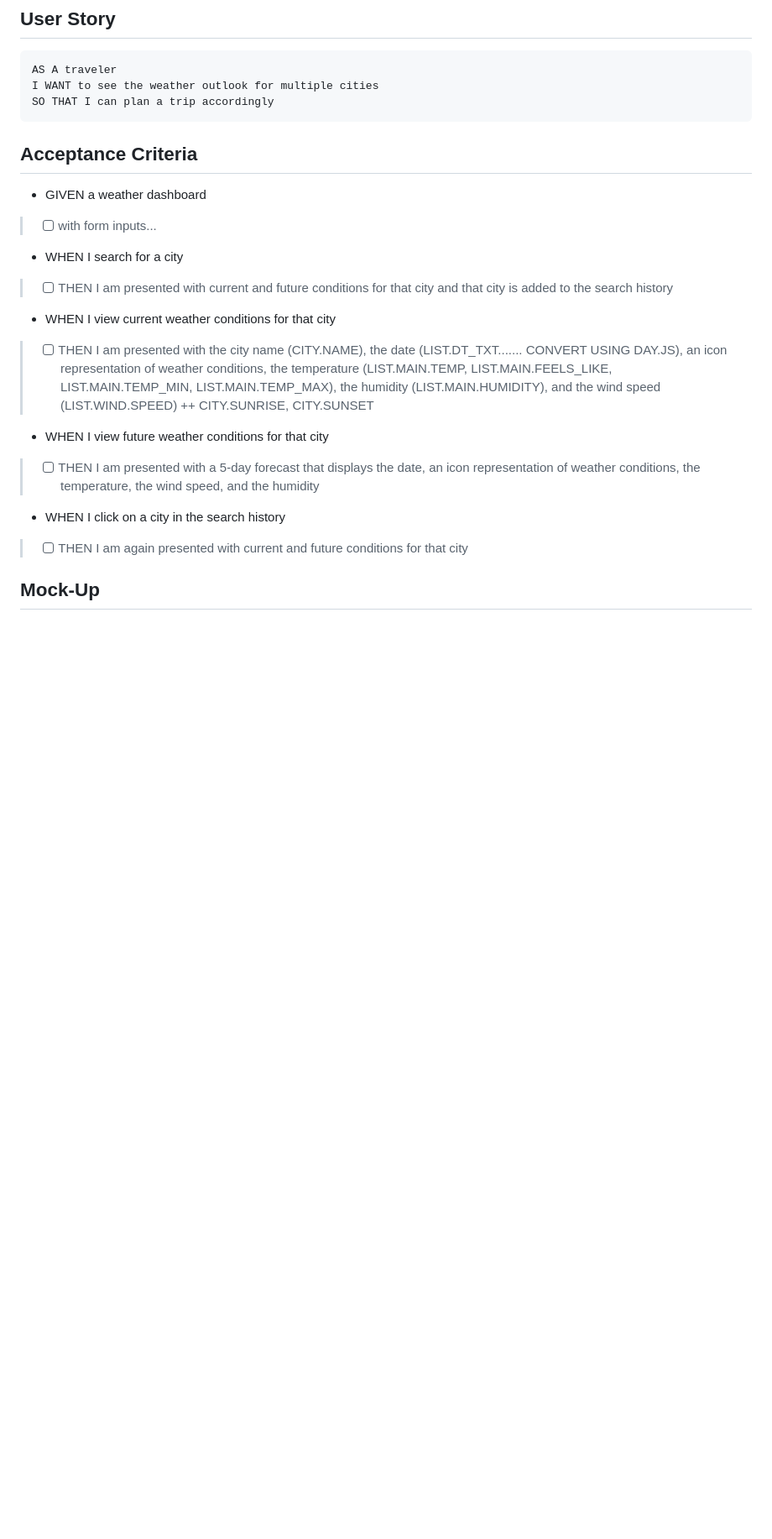
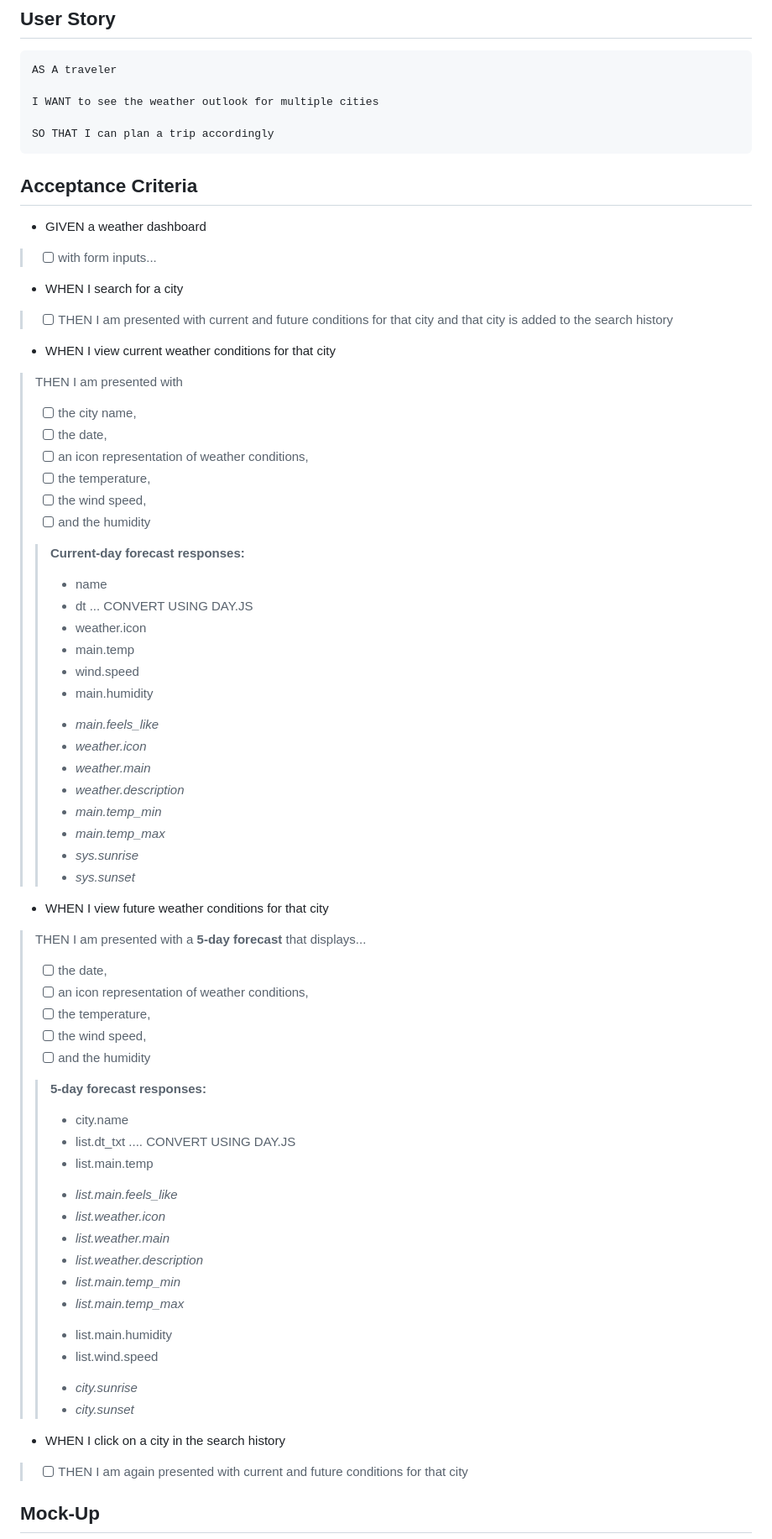
Before and after one commit to sacarr91/rain-or-shine-weather-forecast, a Markdown page: instructions.md, the part around the change. Shown at 84% size. Rendered like a GitHub page; blank space fills up the shorter version.

Commit message:
updated checklist of items on README

````diff
--- a/instructions.md
+++ b/instructions.md
@@ -14,7 +14,9 @@ You will use `localStorage` to store any persistent data. For more information o
 
 ```
 AS A traveler
+
 I WANT to see the weather outlook for multiple cities
+
 SO THAT I can plan a trip accordingly
 ```
 
@@ -25,9 +27,50 @@ SO THAT I can plan a trip accordingly
 * WHEN I search for a city
 > - [ ] THEN I am presented with current and future conditions for that city and that city is added to the search history
 * WHEN I view current weather conditions for that city
-> - [ ] THEN I am presented with the city name (CITY.NAME), the date (LIST.DT_TXT....... CONVERT USING DAY.JS), an icon representation of weather conditions, the temperature (LIST.MAIN.TEMP, LIST.MAIN.FEELS_LIKE, LIST.MAIN.TEMP_MIN, LIST.MAIN.TEMP_MAX), the humidity (LIST.MAIN.HUMIDITY), and the wind speed (LIST.WIND.SPEED) ++ CITY.SUNRISE, CITY.SUNSET
+> THEN I am presented with
+> - [ ] the city name,
+> - [ ] the date,
+> - [ ] an icon representation of weather conditions,
+> - [ ] the temperature,
+> - [ ] the wind speed,
+> - [ ] and the humidity
+>> **Current-day forecast responses:**
+>>- name
+>>- dt ... CONVERT USING DAY.JS
+>>- weather.icon
+>>- main.temp
+>>- wind.speed
+>>- main.humidity
+>>+ *main.feels_like*
+>>+ *weather.icon*
+>>+ *weather.main*
+>>+ *weather.description*
+>>+ *main.temp_min*
+>>+ *main.temp_max*
+>>+ *sys.sunrise*
+>>+ *sys.sunset*
+
 * WHEN I view future weather conditions for that city
-> - [ ] THEN I am presented with a 5-day forecast that displays the date, an icon representation of weather conditions, the temperature, the wind speed, and the humidity
+> THEN I am presented with a **5-day forecast** that displays...
+>- [ ] the date,
+>- [ ] an icon representation of weather conditions,
+>- [ ] the temperature,
+>- [ ] the wind speed,
+>- [ ] and the humidity
+>> **5-day forecast responses:**
+>>- city.name
+>>- list.dt_txt .... CONVERT USING DAY.JS
+>>- list.main.temp
+>>+ *list.main.feels_like*
+>>+ *list.weather.icon*
+>>+ *list.weather.main*
+>>+ *list.weather.description*
+>>+ *list.main.temp_min*
+>>+ *list.main.temp_max*
+>>- list.main.humidity
+>>- list.wind.speed
+>>+ *city.sunrise*
+>>+ *city.sunset*
 * WHEN I click on a city in the search history
 > - [ ] THEN I am again presented with current and future conditions for that city
 
````
